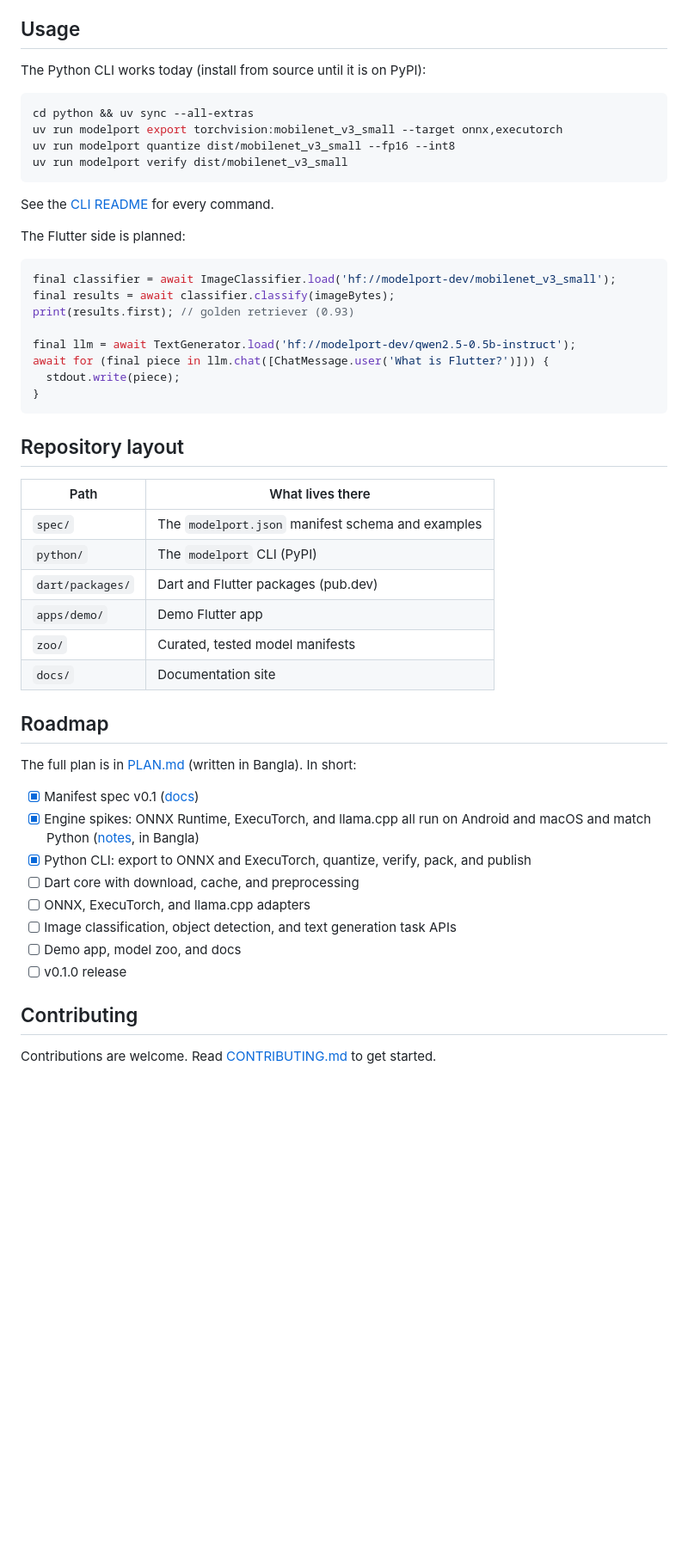
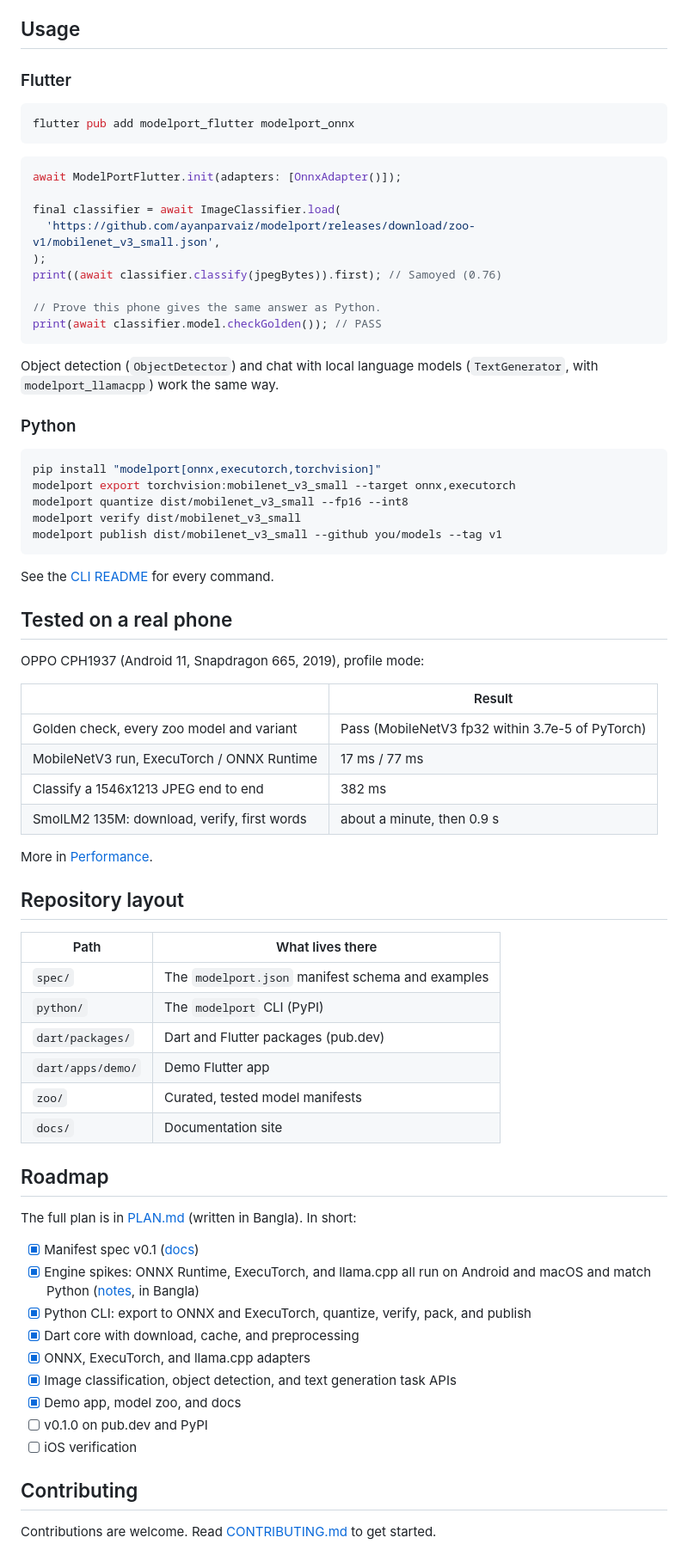
Before and after one commit to ayanparvaiz/modelport, a Markdown page: README.md, the part around one of its changes. Shown at 86% size. Rendered like a GitHub page; blank space fills up the shorter version.

Commit message:
docs: add release steps and update the README for 0.1.0
Co-Authored-By: Claude Opus 5.5 <noreply@anthropic.com>

````diff
--- a/README.md
+++ b/README.md
@@ -40,29 +42,50 @@ Engine packages such as `flutter_onnxruntime`, `executorch_flutter`, and `llm_ll
 
 ## Usage
 
-The Python CLI works today (install from source until it is on PyPI):
+### Flutter
 
 ```bash
-cd python && uv sync --all-extras
-uv run modelport export torchvision:mobilenet_v3_small --target onnx,executorch
-uv run modelport quantize dist/mobilenet_v3_small --fp16 --int8
-uv run modelport verify dist/mobilenet_v3_small
+flutter pub add modelport_flutter modelport_onnx
+```
+
+```dart
+await ModelPortFlutter.init(adapters: [OnnxAdapter()]);
+
+final classifier = await ImageClassifier.load(
+  'https://github.com/ayanparvaiz/modelport/releases/download/zoo-v1/mobilenet_v3_small.json',
+);
+print((await classifier.classify(jpegBytes)).first); // Samoyed (0.76)
+
+// Prove this phone gives the same answer as Python.
+print(await classifier.model.checkGolden()); // PASS
+```
+
+Object detection (`ObjectDetector`) and chat with local language models (`TextGenerator`, with `modelport_llamacpp`) work the same way.
+
+### Python
+
+```bash
+pip install "modelport[onnx,executorch,torchvision]"
+modelport export torchvision:mobilenet_v3_small --target onnx,executorch
+modelport quantize dist/mobilenet_v3_small --fp16 --int8
+modelport verify dist/mobilenet_v3_small
+modelport publish dist/mobilenet_v3_small --github you/models --tag v1
 ```
 
 See the [CLI README](python/README.md) for every command.
 
-The Flutter side is planned:
+## Tested on a real phone
 
-```dart
-final classifier = await ImageClassifier.load('hf://modelport-dev/mobilenet_v3_small');
-final results = await classifier.classify(imageBytes);
-print(results.first); // golden retriever (0.93)
+OPPO CPH1937 (Android 11, Snapdragon 665, 2019), profile mode:
 
-final llm = await TextGenerator.load('hf://modelport-dev/qwen2.5-0.5b-instruct');
-await for (final piece in llm.chat([ChatMessage.user('What is Flutter?')])) {
-  stdout.write(piece);
-}
-```
+| | Result |
+|---|---|
+| Golden check, every zoo model and variant | Pass (MobileNetV3 fp32 within 3.7e-5 of PyTorch) |
+| MobileNetV3 run, ExecuTorch / ONNX Runtime | 17 ms / 77 ms |
+| Classify a 1546x1213 JPEG end to end | 382 ms |
+| SmolLM2 135M: download, verify, first words | about a minute, then 0.9 s |
+
+More in [Performance](https://ayanparvaiz.github.io/modelport/performance/).
 
 ## Repository layout
 
@@ -71,7 +94,7 @@ await for (final piece in llm.chat([ChatMessage.user('What is Flutter?')])) {
 | `spec/` | The `modelport.json` manifest schema and examples |
 | `python/` | The `modelport` CLI (PyPI) |
 | `dart/packages/` | Dart and Flutter packages (pub.dev) |
-| `apps/demo/` | Demo Flutter app |
+| `dart/apps/demo/` | Demo Flutter app |
 | `zoo/` | Curated, tested model manifests |
 | `docs/` | Documentation site |
 
@@ -82,11 +105,12 @@ The full plan is in [PLAN.md](PLAN.md) (written in Bangla). In short:
 - [x] Manifest spec v0.1 ([docs](docs/spec.md))
 - [x] Engine spikes: ONNX Runtime, ExecuTorch, and llama.cpp all run on Android and macOS and match Python ([notes](notes/spikes.md), in Bangla)
 - [x] Python CLI: export to ONNX and ExecuTorch, quantize, verify, pack, and publish
-- [ ] Dart core with download, cache, and preprocessing
-- [ ] ONNX, ExecuTorch, and llama.cpp adapters
-- [ ] Image classification, object detection, and text generation task APIs
-- [ ] Demo app, model zoo, and docs
-- [ ] v0.1.0 release
+- [x] Dart core with download, cache, and preprocessing
+- [x] ONNX, ExecuTorch, and llama.cpp adapters
+- [x] Image classification, object detection, and text generation task APIs
+- [x] Demo app, model zoo, and docs
+- [ ] v0.1.0 on pub.dev and PyPI
+- [ ] iOS verification
 
 ## Contributing
 
````
Also changed, not shown: other parts of README.md (+3 -1 lines), RELEASE.md (added, +48 -0 lines).
